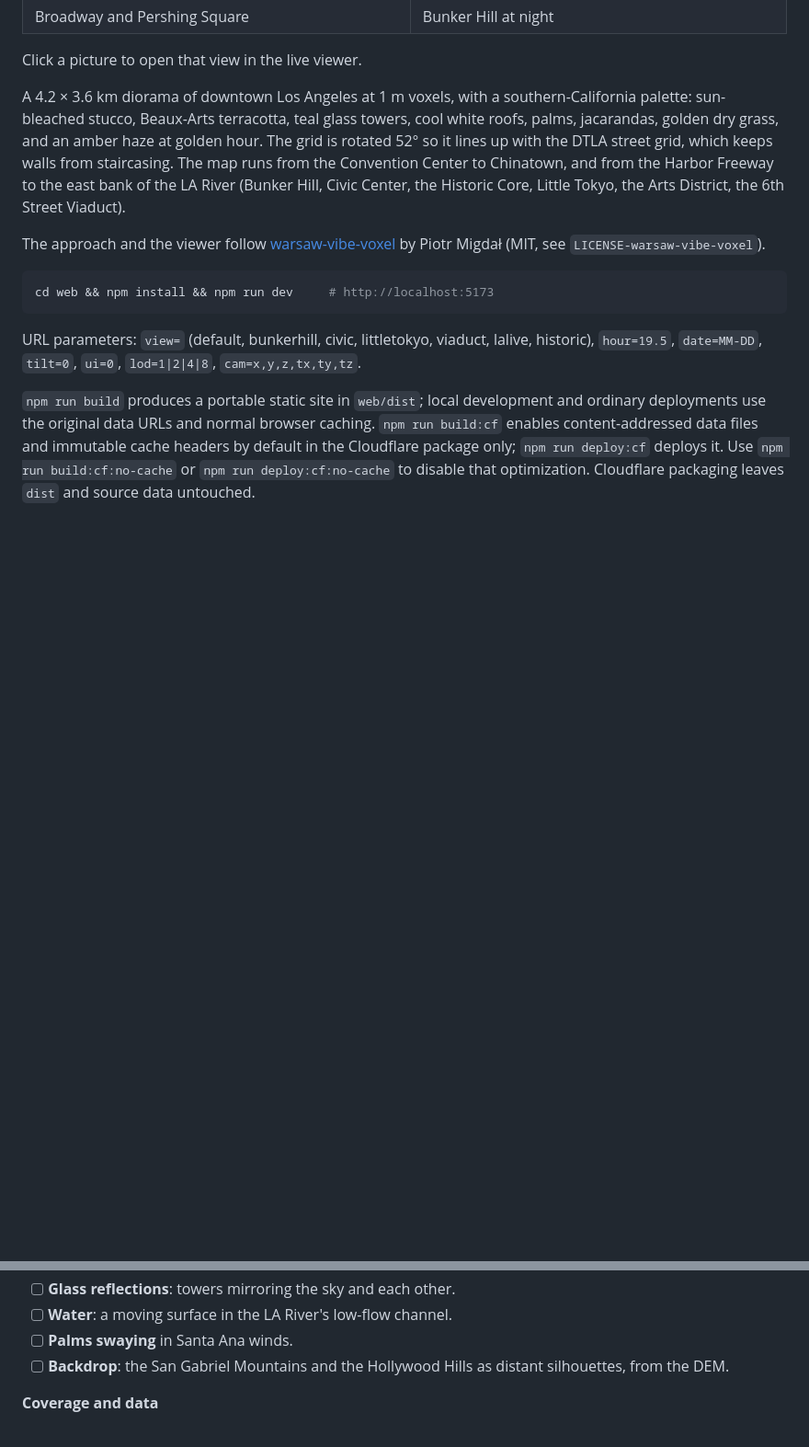
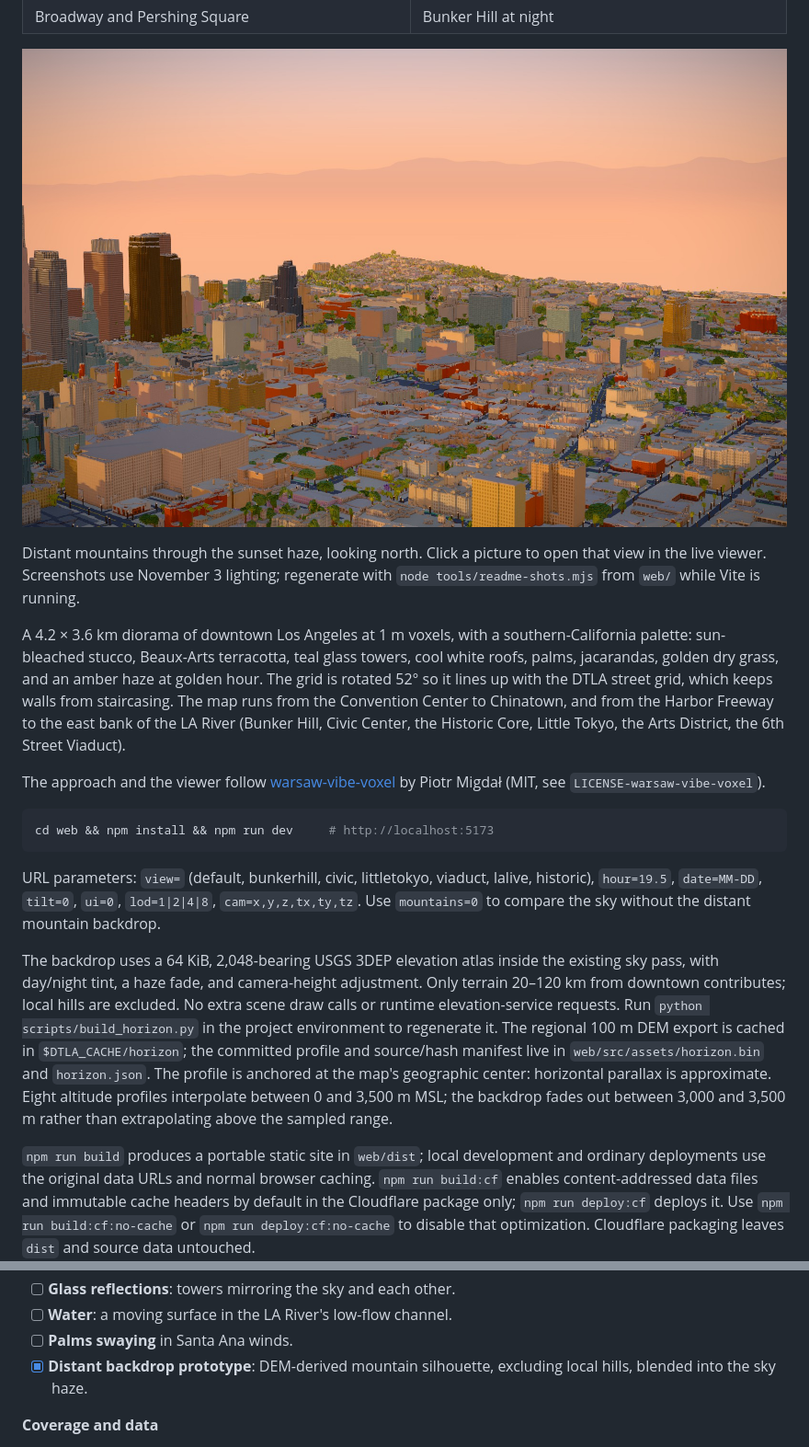
Before and after one commit to sigman78/dtla-voxel, a Markdown page: README.md, 2 parts joined by grey strips. Shown at 92% size. GitHub-like rendering; pictures changed too: docs/img/mountain-horizon.jpg (added); blank space fills up the shorter version.

Commit message:
feat: add distant mountain horizon and refresh gallery

```diff
--- a/README.md
+++ b/README.md
@@ -12,6 +12,9 @@
 | Broadway and Pershing Square | Bunker Hill at night |
 
-Click a picture to open that view in the live viewer.
+[![Distant mountains through the sunset haze, looking north](docs/img/mountain-horizon.jpg)](https://sigman78.github.io/dtla-voxel/?cam=900,350,2500,2400,180,1400&hour=16.5&date=11-03&tilt=0)
+
+Distant mountains through the sunset haze, looking north. Click a picture to open that view in the live viewer.
+Screenshots use November 3 lighting; regenerate with `node tools/readme-shots.mjs` from `web/` while Vite is running.
 
 A 4.2 × 3.6 km diorama of downtown Los Angeles at 1 m voxels, with a southern-California palette:
 sun-bleached stucco, Beaux-Arts terracotta, teal glass towers, cool white roofs, palms, jacarandas, golden dry
@@ -29,6 +32,16 @@ cd web && npm install && npm run dev     # http://localhost:5173
 
 URL parameters: `view=` (default, bunkerhill, civic, littletokyo, viaduct, lalive, historic), `hour=19.5`,
 `date=MM-DD`, `tilt=0`, `ui=0`, `lod=1|2|4|8`, `cam=x,y,z,tx,ty,tz`.
+Use `mountains=0` to compare the sky without the distant mountain backdrop.
+
+The backdrop uses a 64 KiB, 2,048-bearing USGS 3DEP elevation atlas inside the existing sky pass,
+with day/night tint, a haze fade, and camera-height adjustment. Only terrain 20–120 km from downtown
+contributes; local hills are excluded. No extra scene draw calls or runtime elevation-service requests.
+Run `python scripts/build_horizon.py` in the project environment to regenerate it. The regional 100 m
+DEM export is cached in `$DTLA_CACHE/horizon`; the committed profile and source/hash manifest live in
+`web/src/assets/horizon.bin` and `horizon.json`. The profile is anchored at the map's geographic center:
+horizontal parallax is approximate. Eight altitude profiles interpolate between 0 and 3,500 m MSL;
+the backdrop fades out between 3,000 and 3,500 m rather than extrapolating above the sampled range.
 
 `npm run build` produces a portable static site in `web/dist`; local development and ordinary deployments
 use the original data URLs and normal browser caching. `npm run build:cf` enables content-addressed data
@@ -155,7 +168,7 @@ Follow-up work. Landmark facades are the current priority, with traffic next.
 - [ ] **Glass reflections**: towers mirroring the sky and each other.
 - [ ] **Water**: a moving surface in the LA River's low-flow channel.
 - [ ] **Palms swaying** in Santa Ana winds.
-- [ ] **Backdrop**: the San Gabriel Mountains and the Hollywood Hills as distant silhouettes, from the DEM.
+- [x] **Distant backdrop prototype**: DEM-derived mountain silhouette, excluding local hills, blended into the sky haze.
 
 **Coverage and data**
 - [ ] **A bigger map**: Echo Park and Dodger Stadium, Boyle Heights across the river, and Exposition Park.
```
Also changed, not shown: other parts of README.md (+3 -3 lines), docs/img/broadway.jpg, docs/img/bunker-hill.jpg, docs/img/hero-civic.jpg, docs/img/night.jpg, docs/img/skyline-sunset.jpg, 9 other files.
